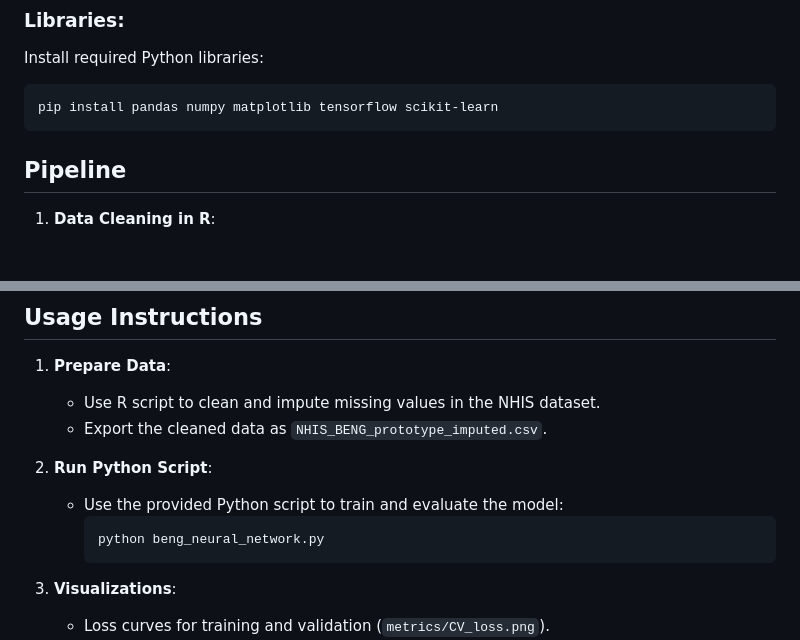
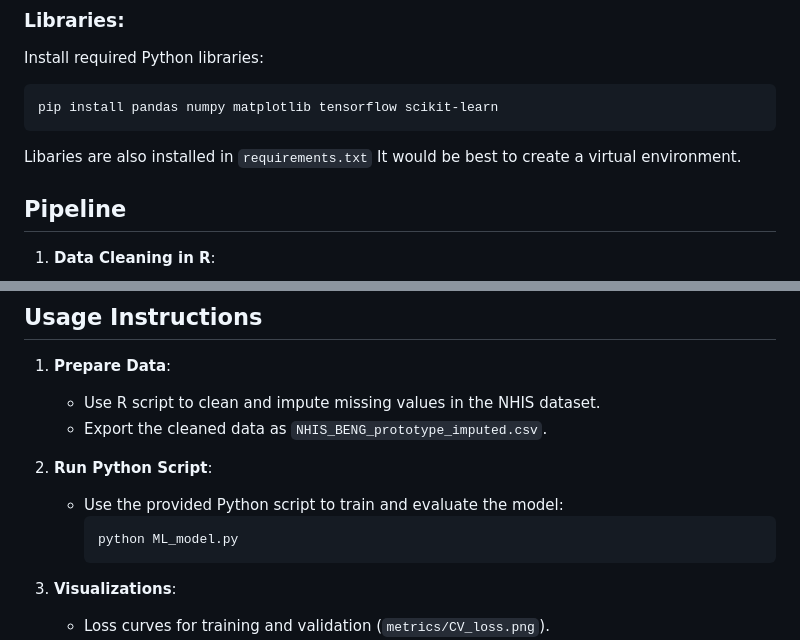
Before and after one commit to teresanguyen01/BENG-205-Model, a Markdown page: README.md, 2 parts joined by grey strips. GitHub-like rendering; blank space fills up the shorter version.

````diff
--- a/README.md
+++ b/README.md
@@ -34,6 +34,8 @@ Install required Python libraries:
 ```bash
 pip install pandas numpy matplotlib tensorflow scikit-learn
 ```
+Libaries are also installed in ```requirements.txt```
+It would be best to create a virtual environment.
 
 ## Pipeline
 1. **Data Cleaning in R**:
@@ -66,7 +68,7 @@ pip install pandas numpy matplotlib tensorflow scikit-learn
 2. **Run Python Script**:
    - Use the provided Python script to train and evaluate the model:
      ```bash
-     python beng_neural_network.py
+     python ML_model.py
      ```
 
 3. **Visualizations**:
````
